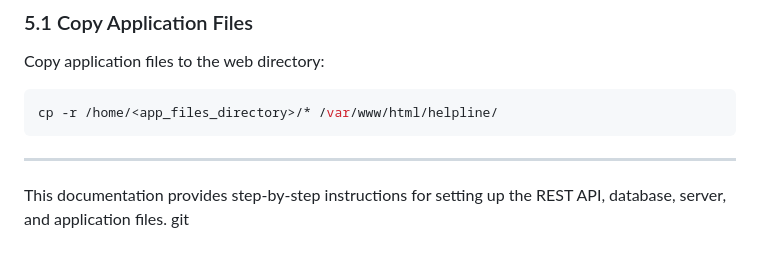
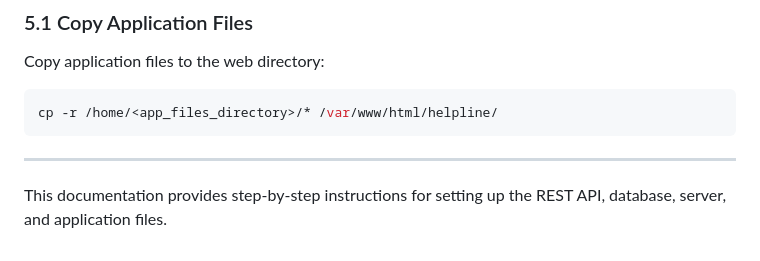
Before and after one commit to openchlai/rest_api, a Markdown page: README.md, the part around the change printed below. Drawn GitHub-style.

Commit message:
Resolved merge conflicts

```diff
--- a/README.md
+++ b/README.md
@@ -175,4 +174,3 @@ cp -r /home/<app_files_directory>/* /var/www/html/helpline/
 ---
 
 This documentation provides step-by-step instructions for setting up the REST API, database, server, and application files.
-git
```
Also changed, not shown: other parts of README.md (+0 -1 lines).
